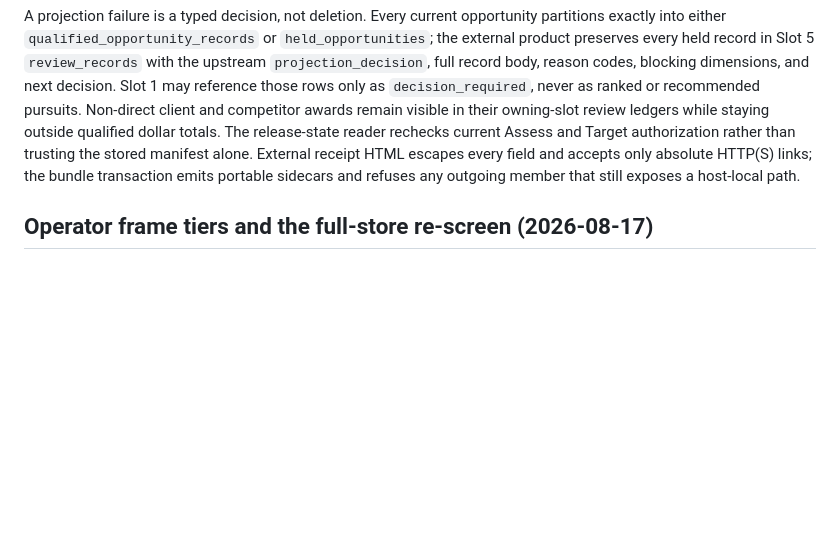
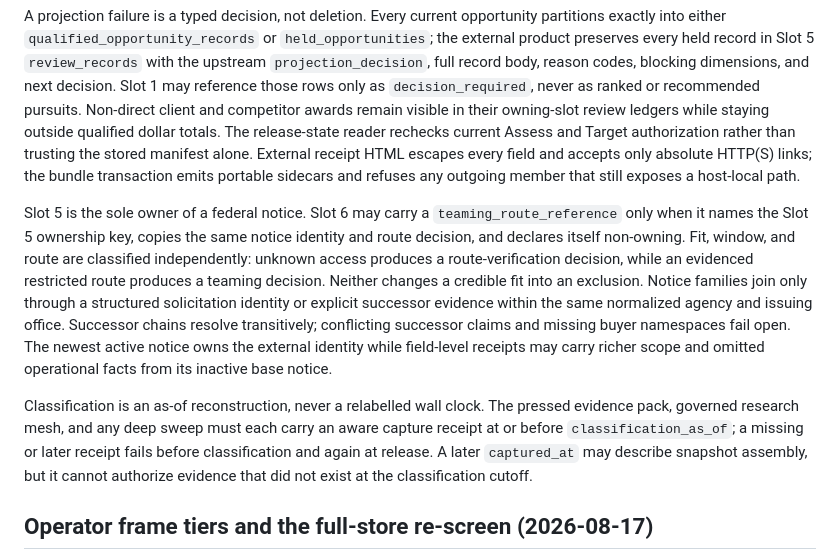
Before and after one commit to wtylerjohnson/Lila, a Markdown page: docs/CONVENTIONS.md, the part around the change. Drawn GitHub-style; blank space fills up the shorter version.

Commit message:
Document opportunity ownership and as-of law

```diff
--- a/docs/CONVENTIONS.md
+++ b/docs/CONVENTIONS.md
@@ -1359,6 +1359,26 @@ field and accepts only absolute HTTP(S) links; the bundle transaction emits
 portable sidecars and refuses any outgoing member that still exposes a
 host-local path.
 
+Slot 5 is the sole owner of a federal notice. Slot 6 may carry a
+`teaming_route_reference` only when it names the Slot 5 ownership key, copies
+the same notice identity and route decision, and declares itself non-owning.
+Fit, window, and route are classified independently: unknown access produces a
+route-verification decision, while an evidenced restricted route produces a
+teaming decision. Neither changes a credible fit into an exclusion. Notice
+families join only through a structured solicitation identity or explicit
+successor evidence within the same normalized agency and issuing office.
+Successor chains resolve transitively; conflicting successor claims and
+missing buyer namespaces fail open. The newest active notice owns the external
+identity while field-level receipts may carry richer scope and omitted
+operational facts from its inactive base notice.
+
+Classification is an as-of reconstruction, never a relabelled wall clock.
+The pressed evidence pack, governed research mesh, and any deep sweep must each
+carry an aware capture receipt at or before `classification_as_of`; a missing
+or later receipt fails before classification and again at release. A later
+`captured_at` may describe snapshot assembly, but it cannot authorize evidence
+that did not exist at the classification cutoff.
+
 ## Operator frame tiers and the full-store re-screen (2026-08-17)
 
 - `clients/<slug>/frame_tiers.json` is the single record of an
```
Also changed, not shown: docs/MARKET_MAP_CONTRACT.md (+19 -5 lines).
